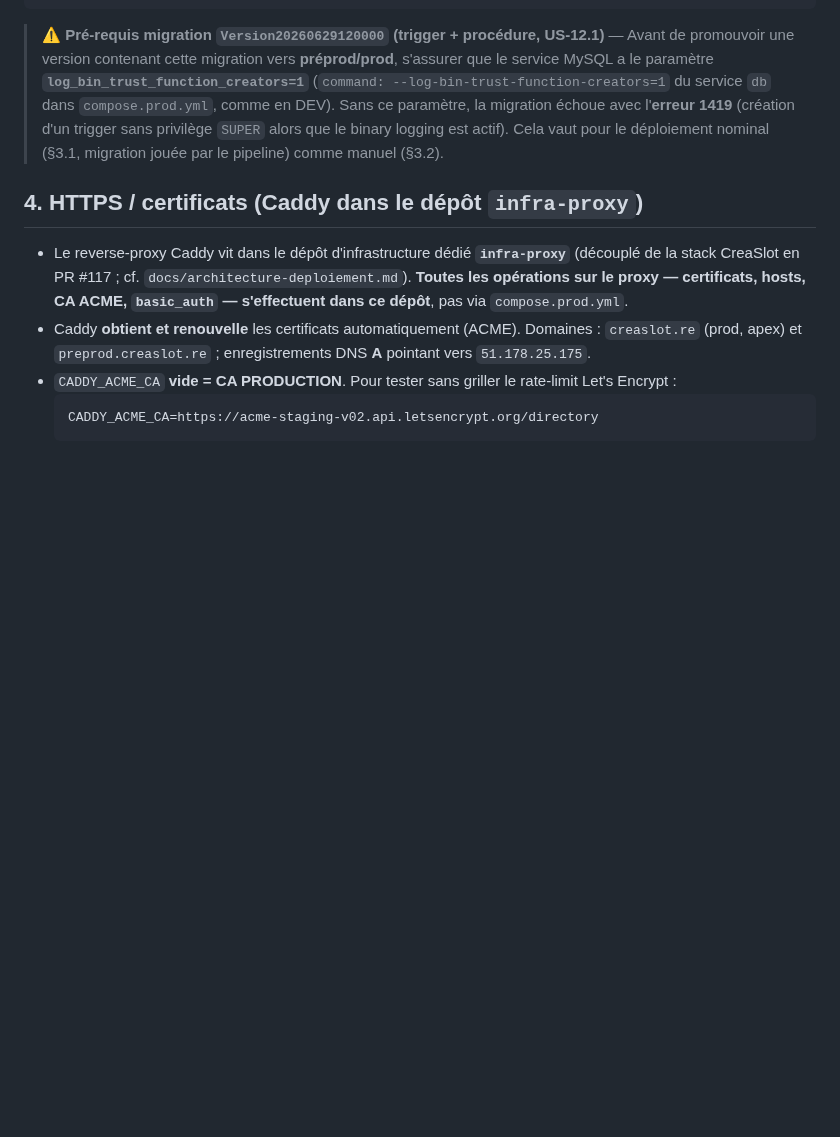
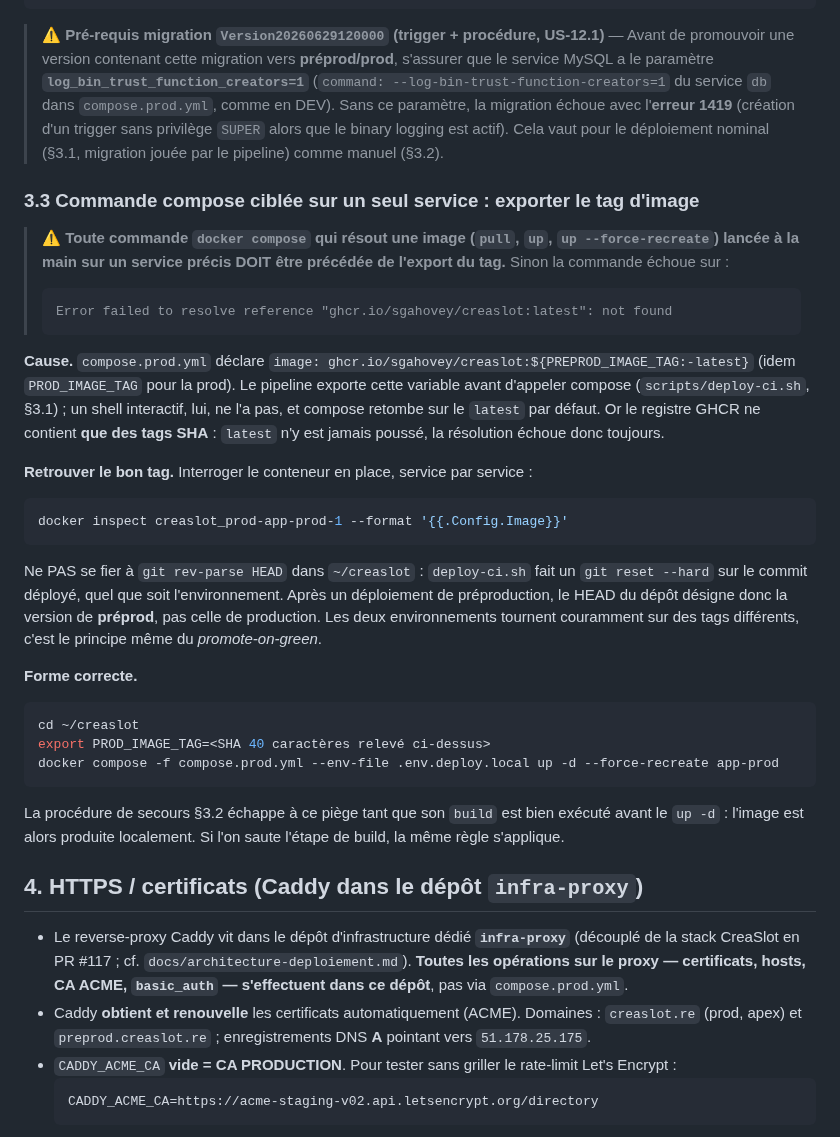
Before and after one commit to sgahovey/creaslot, a Markdown page: docs/runbook-deploiement.md, the part around the change. Drawn GitHub-style; blank space fills up the shorter version.

Commit message:
docs(infra): exige le tag d'image sur les commandes compose ciblees
Une recreation manuelle de app-preprod lancee sans PREPROD_IMAGE_TAG a echoue sur "failed to resolve reference ghcr.io/sgahovey/creaslot:latest: not found". Le runbook ne mentionnait nulle part cette contrainte.

compose.prod.yml resout image: ghcr.io/sgahovey/creaslot:${PREPROD_IMAGE_TAG:-latest}. Le pipeline exporte la variable avant d'appeler compose, un shell interactif ne l'a pas, et le registre GHCR ne contient que des tags SHA : latest n'y est jamais pousse, la resolution echoue donc systematiquement.

Une section 3.3 documente le symptome, la cause et la forme correcte. Elle precise ou lire le tag en place, docker inspect sur le conteneur cible, et pourquoi git rev-parse HEAD ne convient pas : deploy-ci.sh remet le depot du VPS sur le commit deploye quel que soit l'environnement, le HEAD peut donc designer la version de l'autre environnement. Constate au 27/08, HEAD sur 5a2c1e6 alors que app-prod portait 8a9d6ae.

Refs DT-44

````diff
--- a/docs/runbook-deploiement.md
+++ b/docs/runbook-deploiement.md
@@ -181,6 +181,45 @@ curl -s -o /dev/null -w "%{http_code}\n" https://preprod.creaslot.re/connexion
 > d'un trigger sans privilège `SUPER` alors que le binary logging est actif). Cela vaut
 > pour le déploiement nominal (§3.1, migration jouée par le pipeline) comme manuel (§3.2).
 
+### 3.3 Commande compose ciblée sur un seul service : exporter le tag d'image
+
+> ⚠️ **Toute commande `docker compose` qui résout une image (`pull`, `up`, `up --force-recreate`)
+> lancée à la main sur un service précis DOIT être précédée de l'export du tag.** Sinon la
+> commande échoue sur :
+>
+> ```
+> Error failed to resolve reference "ghcr.io/sgahovey/creaslot:latest": not found
+> ```
+
+**Cause.** `compose.prod.yml` déclare `image: ghcr.io/sgahovey/creaslot:${PREPROD_IMAGE_TAG:-latest}`
+(idem `PROD_IMAGE_TAG` pour la prod). Le pipeline exporte cette variable avant d'appeler compose
+(`scripts/deploy-ci.sh`, §3.1) ; un shell interactif, lui, ne l'a pas, et compose retombe sur le
+`latest` par défaut. Or le registre GHCR ne contient **que des tags SHA** : `latest` n'y est jamais
+poussé, la résolution échoue donc toujours.
+
+**Retrouver le bon tag.** Interroger le conteneur en place, service par service :
+
+```bash
+docker inspect creaslot_prod-app-prod-1 --format '{{.Config.Image}}'
+```
+
+Ne PAS se fier à `git rev-parse HEAD` dans `~/creaslot` : `deploy-ci.sh` fait un `git reset --hard`
+sur le commit déployé, quel que soit l'environnement. Après un déploiement de préproduction, le HEAD
+du dépôt désigne donc la version de **préprod**, pas celle de production. Les deux environnements
+tournent couramment sur des tags différents, c'est le principe même du *promote-on-green*.
+
+**Forme correcte.**
+
+```bash
+cd ~/creaslot
+export PROD_IMAGE_TAG=<SHA 40 caractères relevé ci-dessus>
+docker compose -f compose.prod.yml --env-file .env.deploy.local up -d --force-recreate app-prod
+```
+
+La procédure de secours §3.2 échappe à ce piège tant que son `build` est bien exécuté avant le
+`up -d` : l'image est alors produite localement. Si l'on saute l'étape de build, la même règle
+s'applique.
+
 ## 4. HTTPS / certificats (Caddy dans le dépôt `infra-proxy`)
 - Le reverse-proxy Caddy vit dans le dépôt d'infrastructure dédié **`infra-proxy`** (découplé de la stack CreaSlot en PR #117 ; cf. `docs/architecture-deploiement.md`). **Toutes les opérations sur le proxy — certificats, hosts, CA ACME, `basic_auth` — s'effectuent dans ce dépôt**, pas via `compose.prod.yml`.
 - Caddy **obtient et renouvelle** les certificats automatiquement (ACME). Domaines : `creaslot.re` (prod, apex) et `preprod.creaslot.re` ; enregistrements DNS **A** pointant vers `51.178.25.175`.
````
